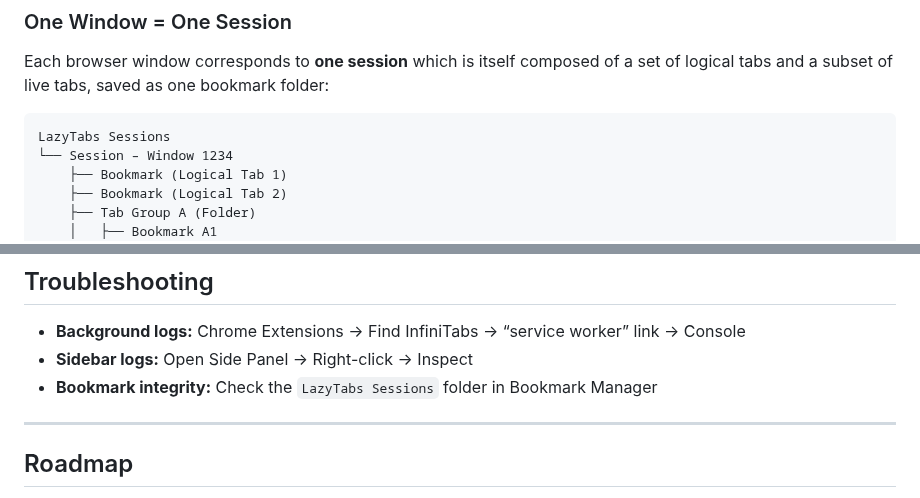
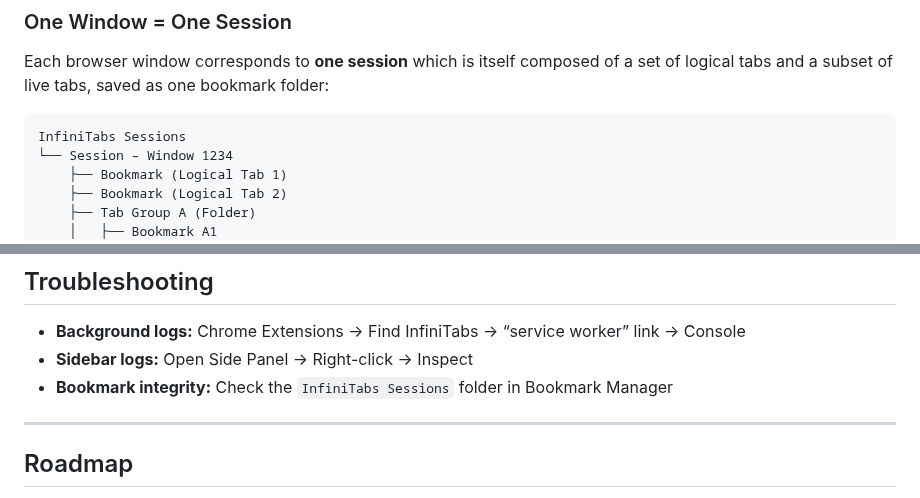
Before and after one commit to lrq3000/infinitabs, a Markdown page: README.md, 2 parts joined by grey strips. GitHub-like rendering.

Commit message:
docs: fix remaining LazyTabs references in README.md
Co-authored-by: lrq3000 <1118942+lrq3000@users.noreply.github.com>

````diff
--- a/README.md
+++ b/README.md
@@ -181,7 +181,7 @@ NB: Of course there are circumstances where keeping more tabs loaded in RAM is p
 Each browser window corresponds to **one session** which is itself composed of a set of logical tabs and a subset of live tabs, saved as one bookmark folder:
 
 ```
-LazyTabs Sessions
+InfiniTabs Sessions
 └── Session – Window 1234
     ├── Bookmark (Logical Tab 1)
     ├── Bookmark (Logical Tab 2)
@@ -299,7 +299,7 @@ But these trade-offs are worth the reliability and universal visibility.
 * **Sidebar logs:**
   Open Side Panel → Right-click → Inspect
 * **Bookmark integrity:**
-  Check the `LazyTabs Sessions` folder in Bookmark Manager
+  Check the `InfiniTabs Sessions` folder in Bookmark Manager
 
 ---
 
````
